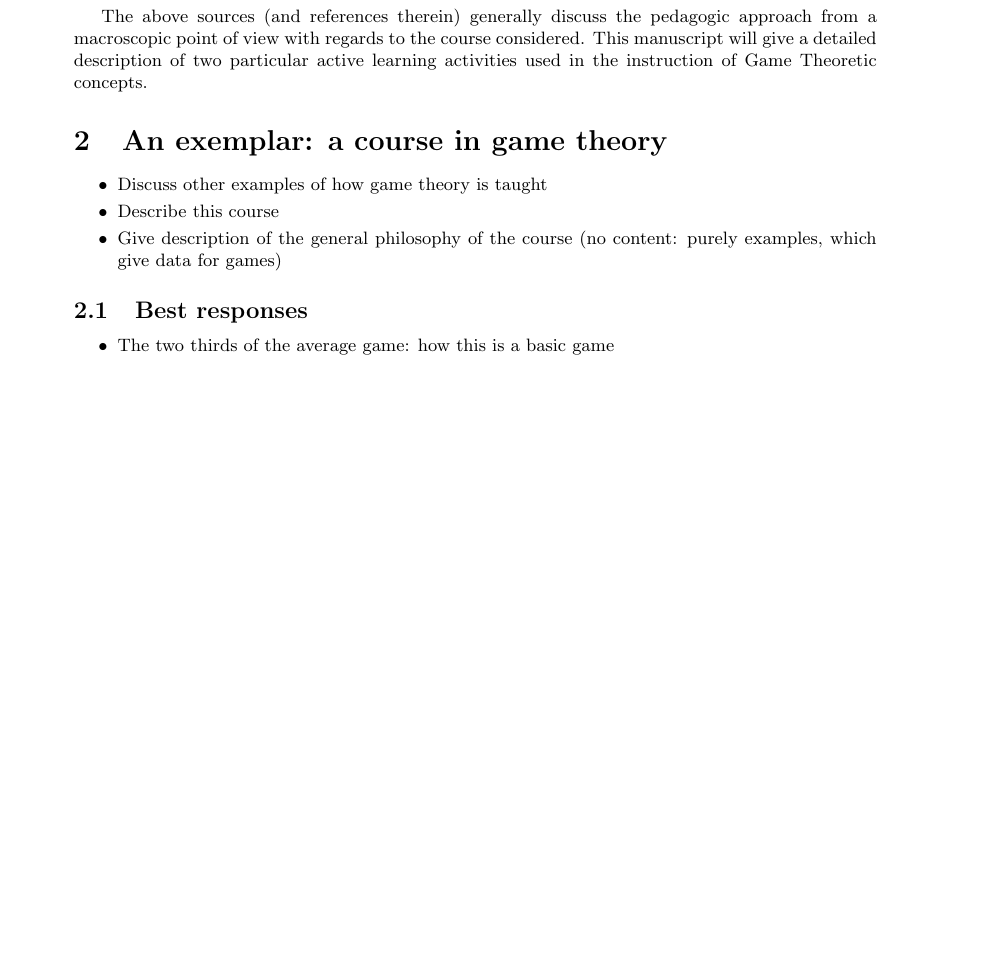
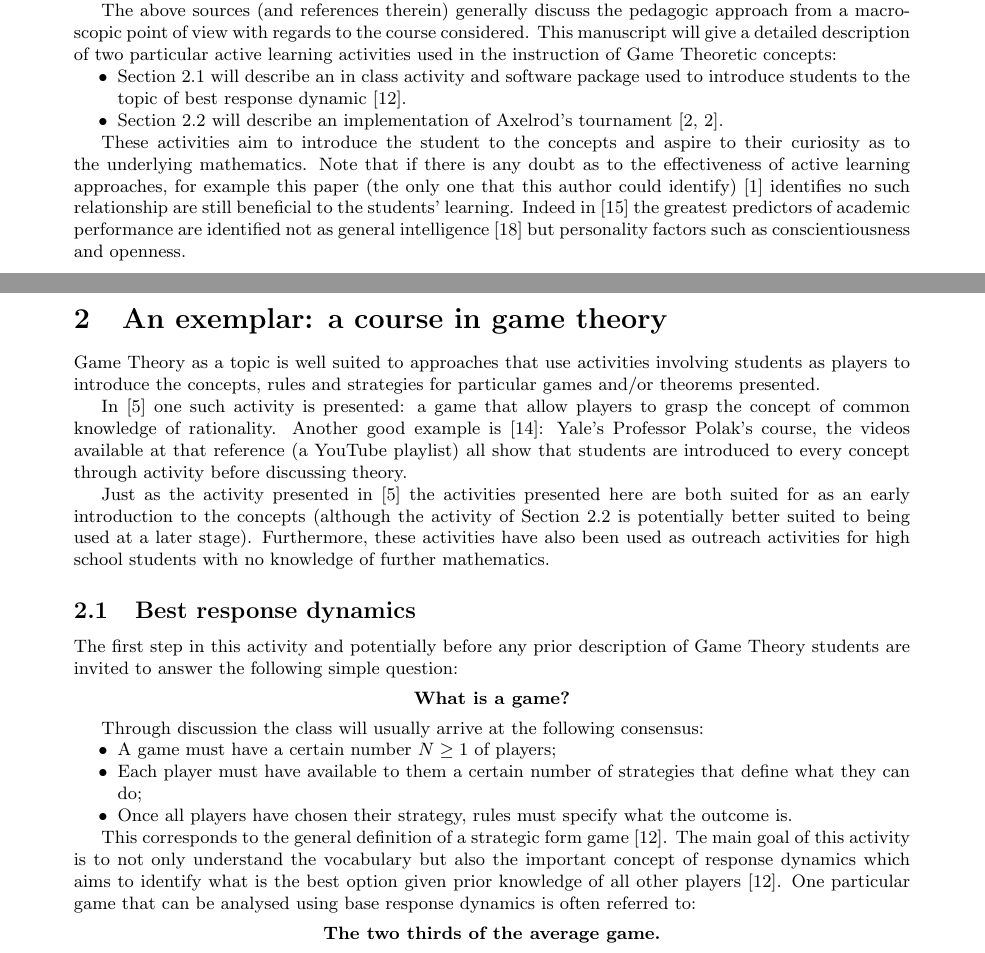
Before and after one commit to drvinceknight/Playing-games-a-case-study-in-active-learning, a LaTeX document (paper/paper.tex): part of page 1 of 2 before the commit and two parts of pages 1 and 2 of 4 after it, the two joined at a grey line, cut so that both start at the same text, the shorter picture padded with empty space. The pictures show the PDF file paper/paper.pdf that the author committed with the source.

Commit message:
Initial description of two thirds game done.

```diff
--- a/paper/paper.tex
+++ b/paper/paper.tex
@@ -65,23 +63,75 @@ Some examples of active learning in a variety of subjects include:
 The above sources (and references therein) generally discuss the pedagogic
 approach from a macroscopic point of view with regards to the course considered.
 This manuscript will give a detailed description of two particular active
-learning activities used in the instruction of Game Theoretic concepts.
-
-\section{An exemplar: a course in game theory}
+learning activities used in the instruction of Game Theoretic concepts:
 
 \begin{itemize}
-    \item Discuss other examples of how game theory is taught
-    \item Describe this course
-    \item Give description of the general philosophy of the course (no content:
-        purely examples, which give data for games)
+    \item Section \ref{sec:best_responses} will describe an in class activity
+        and software package used to introduce students to the topic of best
+        response dynamic \cite{Maschler2013}.
+    \item Section \ref{sec:repeated_games} will describe an implementation of
+        Axelrod's tournament \cite{Axelrod1980a,Axelrod1980a}.
 \end{itemize}
 
-\subsection{Best responses}
+These activities aim to introduce the student to the concepts and aspire to
+their curiosity as to the underlying mathematics. Note that if there is any
+doubt as to the effectiveness of active learning approaches, for example this paper
+(the only one that this author could identify) \cite{Andrews2011} identifies no
+such relationship are still beneficial to the students' learning.
+Indeed in \cite{Poropat2014}  the greatest predictors of
+academic performance are identified not as general intelligence \cite{Wright1905} but
+personality factors such as conscientiousness and openness.
+
+\section{An exemplar: a course in game theory}\label{sec:game_theory}
+
+Game Theory as a topic is well suited to approaches that use activities
+involving students as players to introduce the concepts, rules and strategies
+for particular games and/or theorems presented.
+
+In \cite{Brokaw2004} one such activity is presented: a game that allow players
+to grasp the concept of common knowledge of rationality. Another good example is
+\cite{Polak2008}: Yale's Professor Polak's course, the videos available at that
+reference (a YouTube playlist) all show that students are introduced to every
+concept through activity before discussing theory.
+
+Just as the activity presented in \cite{Brokaw2004} the activities presented
+here are both suited for as an early introduction to the concepts (although the
+activity of Section \ref{sec:repeated_games} is potentially better suited to
+being used at a later stage). Furthermore, these activities have also been used
+as outreach activities for high school students with no knowledge of further
+mathematics.
+
+\subsection{Best response dynamics}\label{sec:best_responses}
+
+The first step in this activity and potentially before any prior description of
+Game Theory students are invited to answer the following simple question:
+
+\begin{center}
+    \textbf{What is a game?}
+\end{center}
+
+Through discussion the class will usually arrive at the following consensus:
 
 \begin{itemize}
-    \item The two thirds of the average game: how this is a basic game
-    \item How it is played in class
-    \item Description of data and discussion that ensues
+    \item A game must have a certain number \(N\geq 1\) of players;
+    \item Each player must have available to them a certain number of strategies
+        that define what they can do;
+    \item Once all players have chosen their strategy, rules must specify what
+        the outcome is.
 \end{itemize}
 
-\subsection{Repeated and random games}
+This corresponds to the general definition of a strategic form game
+\cite{Maschler2013}. The main goal of this activity is to not only understand
+the vocabulary but also the important concept of response dynamics which aims
+to identify what is the best option given prior knowledge of all other players
+\cite{Maschler2013}. One particular game that can be analysed using base
+response dynamics is often referred to:
+
+\begin{center}
+    \textbf{The two thirds of the average game.}
+\end{center}
+
+A good description of the game and the human dynamics associated to the play is
+given in \cite{Nagel1995}. The rules are as follows:
+
+\begin{itemize}
@@ -87,0 +141 @@ learning activities used in the instruction of Game Theoretic concepts.
+\end{itemize}
@@ -87,0 +149 @@ learning activities used in the instruction of Game Theoretic concepts.
+        first guess.
@@ -88,3 +153,9 @@ learning activities used in the instruction of Game Theoretic concepts.
+        \ref{fig:rationalisation_of_two_thirds_game}.
+    \item Students are invited to play one more time.
+    \item Results are analysed and presented to the class for discussion.
+\end{enumerate}
+
+\subsection{Repeated and random games}\label{sec:repeated_games}
 
 \begin{itemize}
     \item The theory
```
Also changed, not shown: paper/paper.pdf, paper/paper.tex (19 more changed lines).
